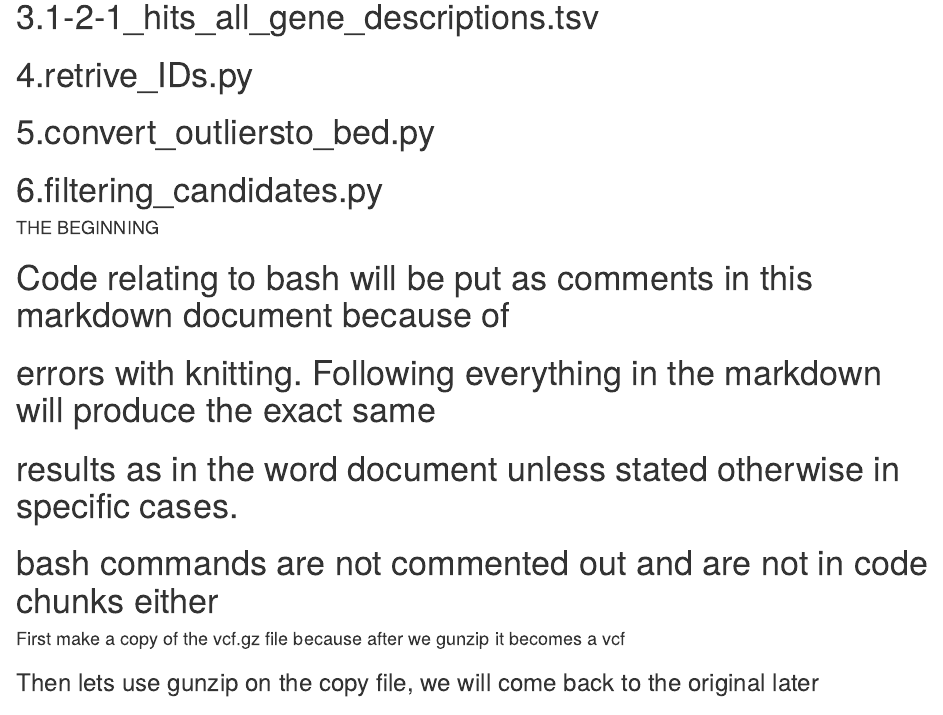
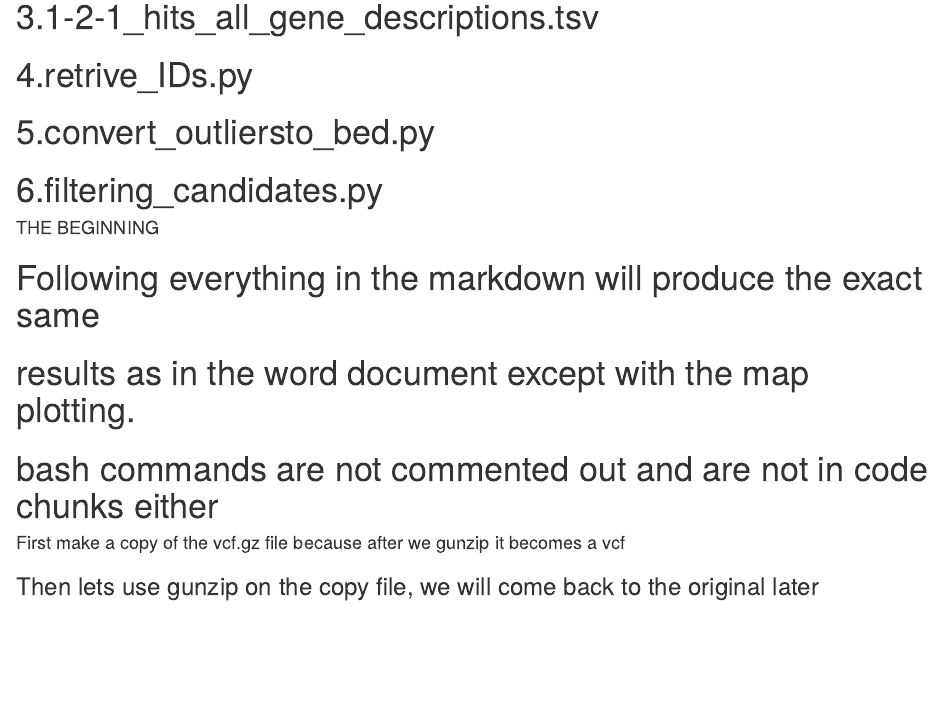
Before and after one commit to denzelrenner/Coursework, an R Markdown document (README.Rmd): the page in a window 1100 px wide, from 170 px down. Rendered offline with R 4.5, knitr and Pandoc, with nearby package versions; some code elsewhere in the file could not run offline.

Commit message:
Update README.Rmd

```diff
--- a/README.Rmd
+++ b/README.Rmd
@@ -9,9 +9,8 @@
 
 #### THE BEGINNING ####
 
-# Code relating to bash will be put as comments in this markdown document because of
-# errors with knitting. Following everything in the markdown will produce the exact same
-# results as in the word document unless stated otherwise in specific cases.
+# Following everything in the markdown will produce the exact same
+# results as in the word document except with the map plotting.
 # bash commands are not commented out and are not in code chunks either
 
 #### First make a copy of the vcf.gz file because after we gunzip it becomes a vcf
```
